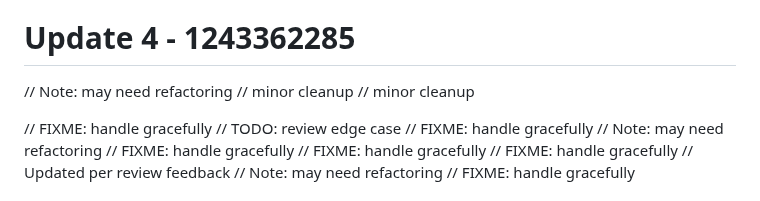
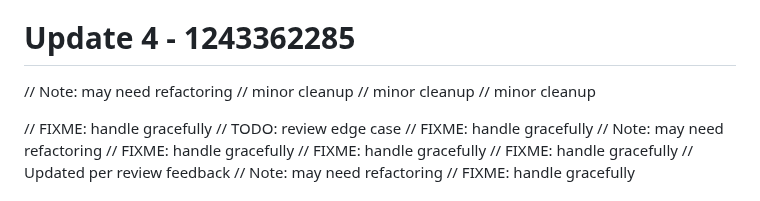
Before and after one commit to RootBugs/kwen-mobile, a Markdown page: README.md, the part around the change. Rendered like a GitHub page.

Commit message:
add comment

```diff
--- a/README.md
+++ b/README.md
@@ -104,6 +104,7 @@ Repository cleaned.
 // minor cleanup
 # Update 4 - 1243362285
 // Note: may need refactoring
+// minor cleanup
 // minor cleanup
 // minor cleanup
 
```
